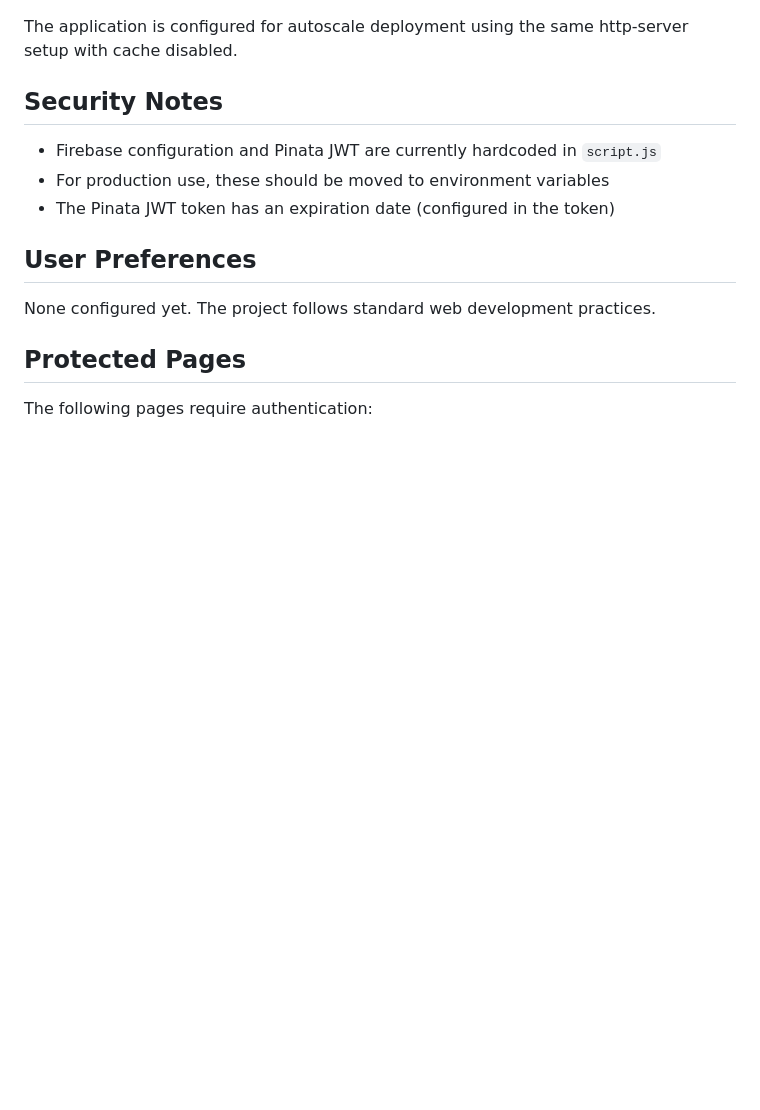
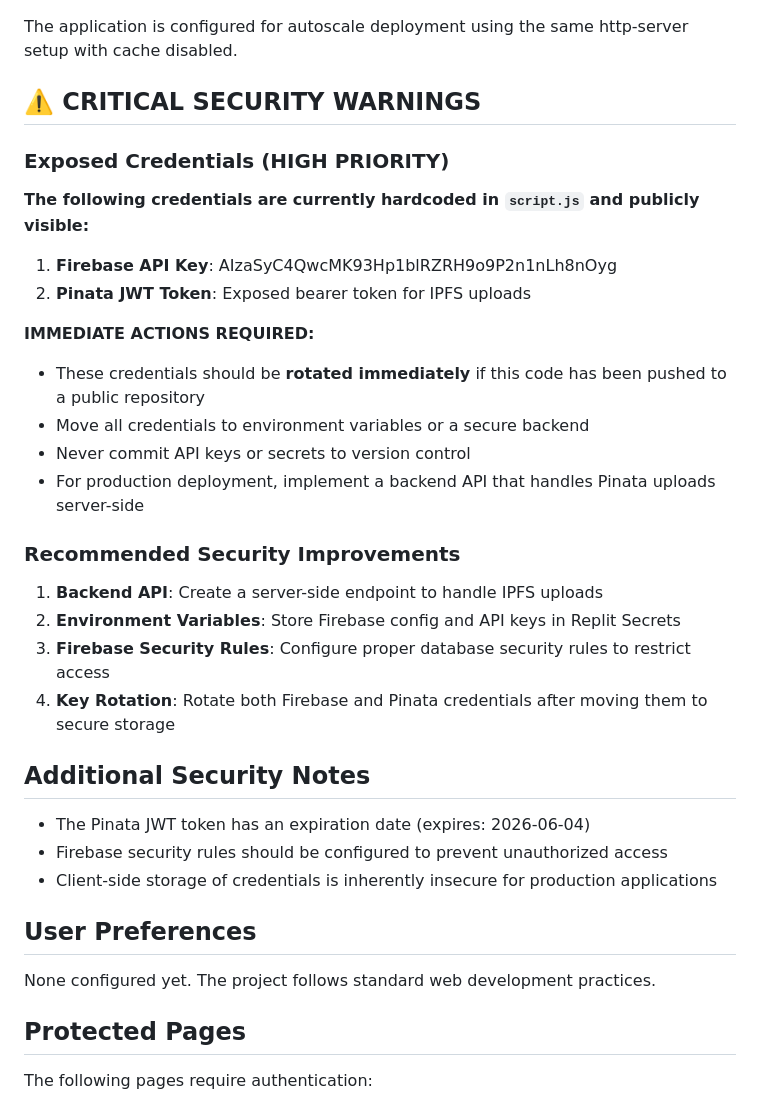
Before and after one commit to VivekJangam126/DSMS, a Markdown page: replit.md, the part around the change. Rendered like a GitHub page; blank space fills up the shorter version.

Commit message:
Improve documentation to warn about hardcoded credentials
Update replit.md to include critical security warnings about exposed Firebase API key and Pinata JWT token, recommending immediate rotation and migration to environment variables.

Replit-Commit-Author: Agent
Replit-Commit-Session-Id: d2aca8ae-eff3-4bc7-bd4e-e22a109d1d8d
Replit-Commit-Checkpoint-Type: intermediate_checkpoint
Replit-Commit-Screenshot-Url: https://storage.googleapis.com/screenshot-production-us-central1/60162865-35e4-4db8-b63e-91582768233f/d2aca8ae-eff3-4bc7-bd4e-e22a109d1d8d/E45Zvgd

```diff
--- a/replit.md
+++ b/replit.md
@@ -94,10 +94,30 @@ Access the application at the Replit preview URL (port 5000).
 ### Production Deployment
 The application is configured for autoscale deployment using the same http-server setup with cache disabled.
 
-## Security Notes
-- Firebase configuration and Pinata JWT are currently hardcoded in `script.js`
-- For production use, these should be moved to environment variables
-- The Pinata JWT token has an expiration date (configured in the token)
+## ⚠️ CRITICAL SECURITY WARNINGS
+
+### Exposed Credentials (HIGH PRIORITY)
+**The following credentials are currently hardcoded in `script.js` and publicly visible:**
+
+1. **Firebase API Key**: AIzaSyC4QwcMK93Hp1blRZRH9o9P2n1nLh8nOyg
+2. **Pinata JWT Token**: Exposed bearer token for IPFS uploads
+
+**IMMEDIATE ACTIONS REQUIRED:**
+- These credentials should be **rotated immediately** if this code has been pushed to a public repository
+- Move all credentials to environment variables or a secure backend
+- Never commit API keys or secrets to version control
+- For production deployment, implement a backend API that handles Pinata uploads server-side
+
+### Recommended Security Improvements
+1. **Backend API**: Create a server-side endpoint to handle IPFS uploads
+2. **Environment Variables**: Store Firebase config and API keys in Replit Secrets
+3. **Firebase Security Rules**: Configure proper database security rules to restrict access
+4. **Key Rotation**: Rotate both Firebase and Pinata credentials after moving them to secure storage
+
+## Additional Security Notes
+- The Pinata JWT token has an expiration date (expires: 2026-06-04)
+- Firebase security rules should be configured to prevent unauthorized access
+- Client-side storage of credentials is inherently insecure for production applications
 
 ## User Preferences
 None configured yet. The project follows standard web development practices.
```
